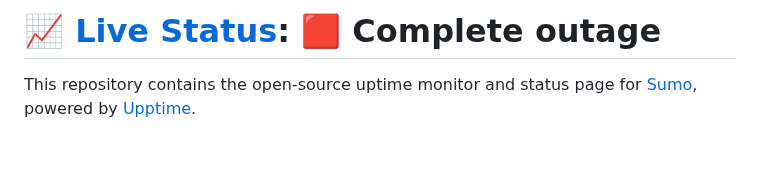
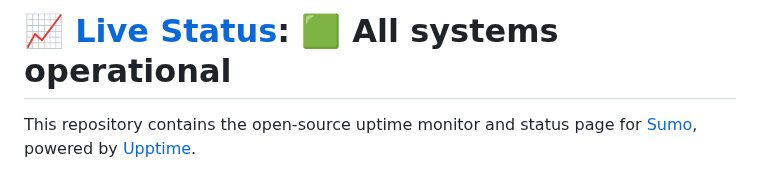
Before and after one commit to appsumo/updates, a Markdown page: README.md, the part around one of its changes. Rendered like a GitHub page; blank space fills up the shorter version.

Commit message:
:pencil: Update summary in README [skip ci] [upptime]

```diff
--- a/README.md
+++ b/README.md
@@ -1,4 +1,4 @@
-# [📈 Live Status](https://updates.appsumo.com): <!--live status--> **🟥 Complete outage**
+# [📈 Live Status](https://updates.appsumo.com): <!--live status--> **🟩 All systems operational**
 
 This repository contains the open-source uptime monitor and status page for [Sumo](https://www.sumo.com), powered by [Upptime](https://github.com/upptime/upptime).
 
```
Also changed, not shown: other parts of README.md (+1 -1 lines).
